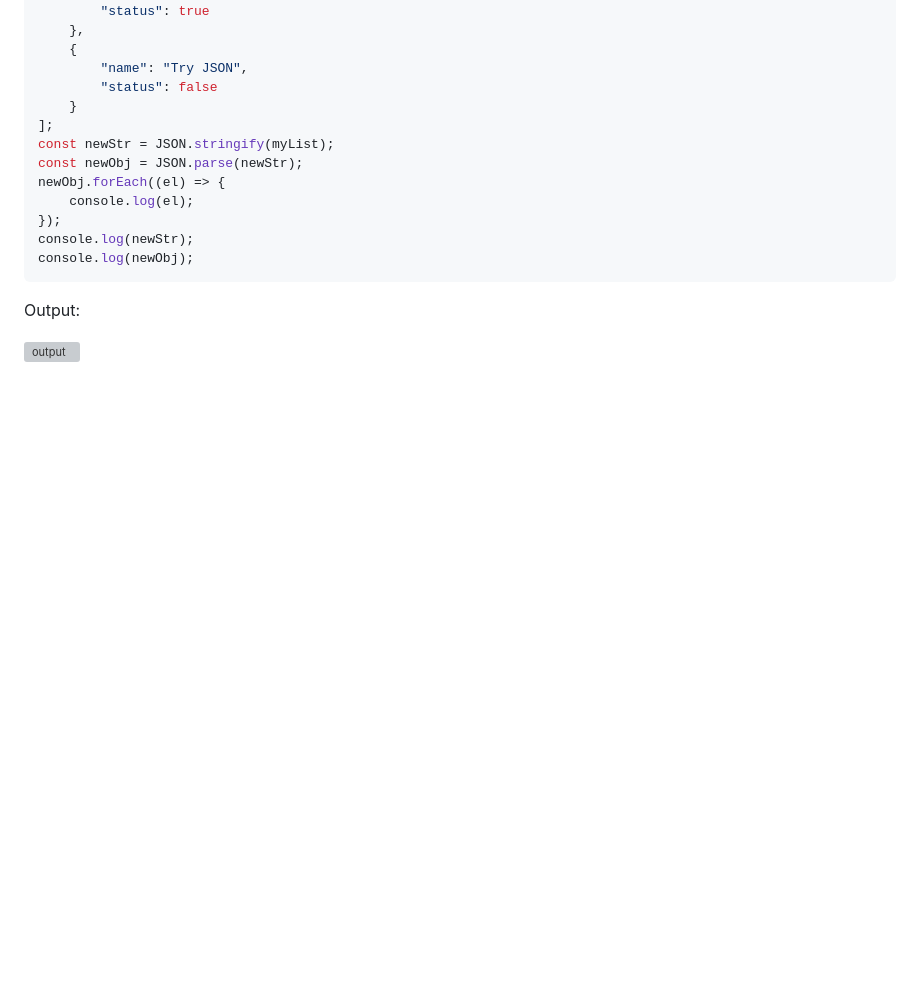
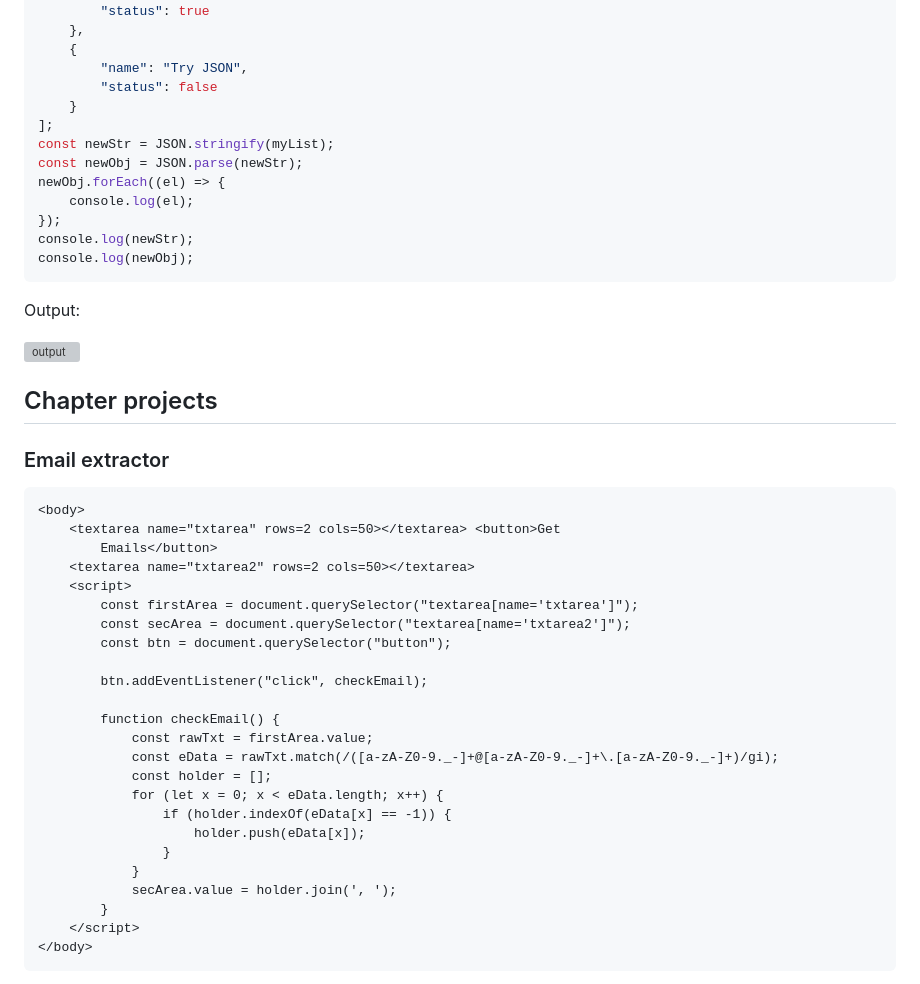
Before and after one commit to y-suraj/Javascript-Practicals-and-Tests, a Markdown page: Basic Concepts and Projects/Project 12 - Intermediate Javascript/README.md, the part around one of its changes. GitHub-like rendering; blank space fills up the shorter version; grey boxes are pictures that could not be loaded.

````diff
--- a/Basic Concepts and Projects/Project 12 - Intermediate Javascript/README.md
+++ b/Basic Concepts and Projects/Project 12 - Intermediate Javascript/README.md
@@ -1407,3 +1407,34 @@ console.log(newObj);
 Output:
 
 ![output](./assets/practice%2012.9.png)
+
+## Chapter projects
+
+### Email extractor
+```html
+<body>
+    <textarea name="txtarea" rows=2 cols=50></textarea> <button>Get
+        Emails</button>
+    <textarea name="txtarea2" rows=2 cols=50></textarea>
+    <script>
+        const firstArea = document.querySelector("textarea[name='txtarea']");
+        const secArea = document.querySelector("textarea[name='txtarea2']");
+        const btn = document.querySelector("button");
+
+        btn.addEventListener("click", checkEmail);
+
+        function checkEmail() {
+            const rawTxt = firstArea.value;
+            const eData = rawTxt.match(/([a-zA-Z0-9._-]+@[a-zA-Z0-9._-]+\.[a-zA-Z0-9._-]+)/gi);
+            const holder = [];
+            for (let x = 0; x < eData.length; x++) {
+                if (holder.indexOf(eData[x] == -1)) {
+                    holder.push(eData[x]);
+                }
+            }
+            secArea.value = holder.join(', ');
+        }
+    </script>
+</body>
+```
+
````
Also changed, not shown: other parts of Basic Concepts and Projects/Project 12 - Intermediate Javascript/README.md (+5 -0 lines).
